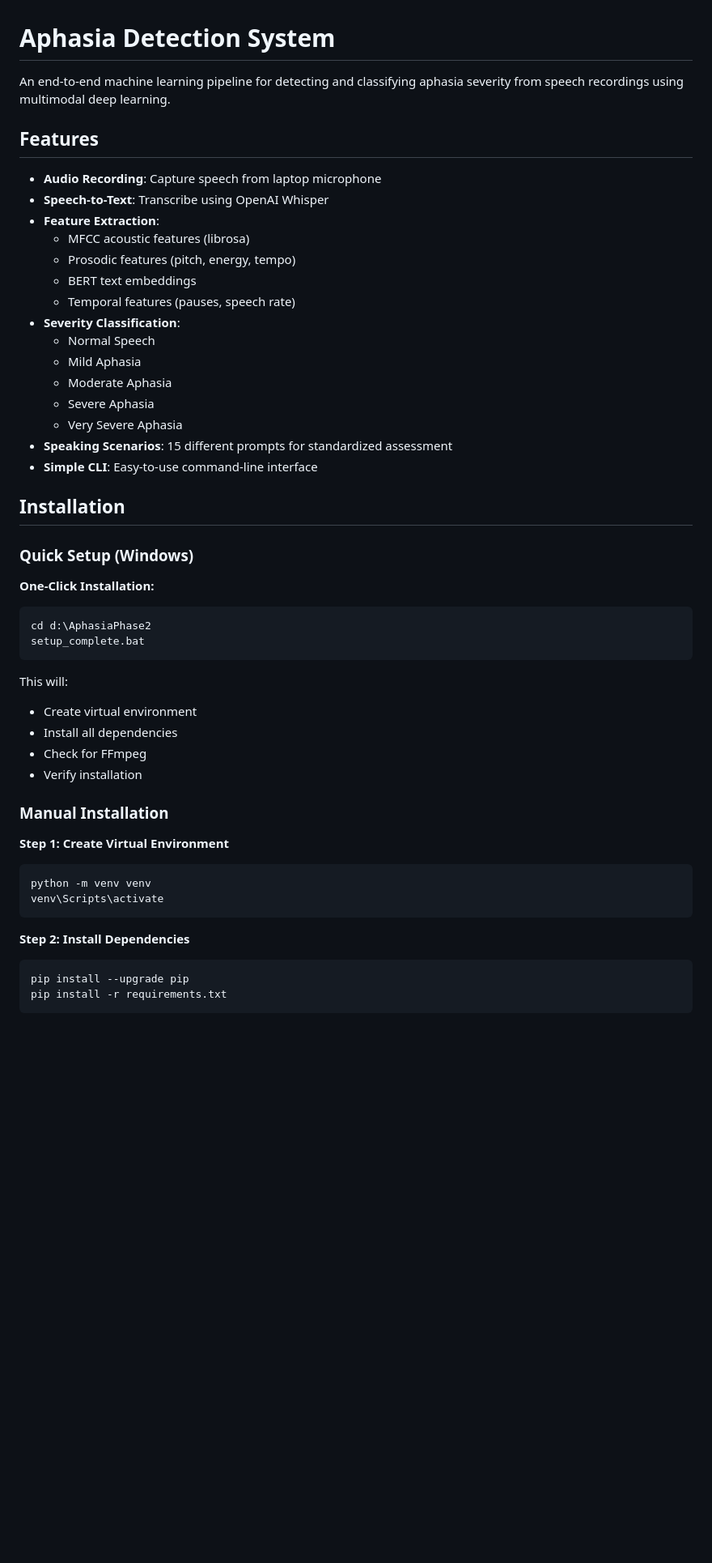
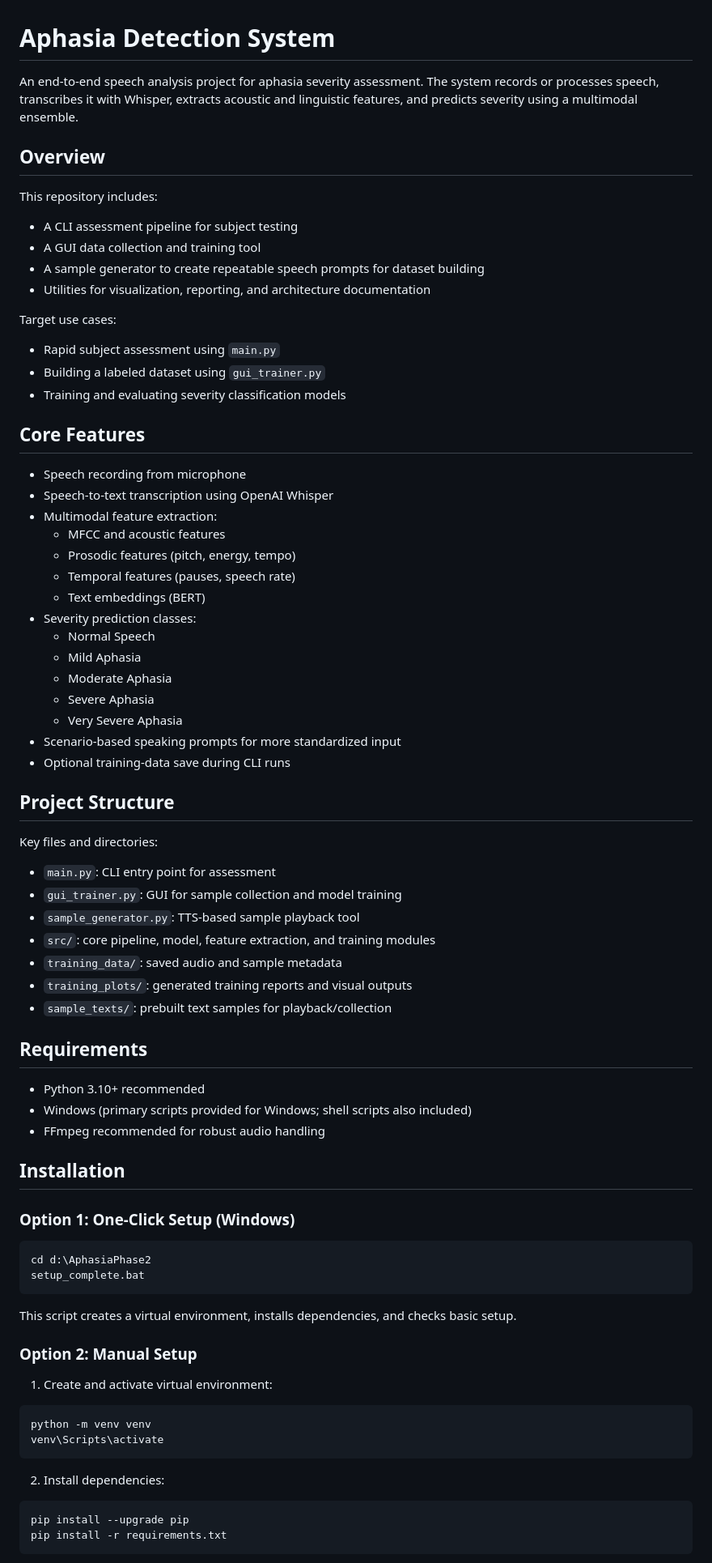
Before and after one commit to ShyamSundarSSS/Aphasia_Project, a Markdown page: README.md, the part around one of its changes. Shown at 81% size. GitHub-like rendering; blank space fills up the shorter version.

````diff
--- a/README.md
+++ b/README.md
@@ -1,50 +1,80 @@
 # Aphasia Detection System
 
-An end-to-end machine learning pipeline for detecting and classifying aphasia severity from speech recordings using multimodal deep learning.
+An end-to-end speech analysis project for aphasia severity assessment. The system records or processes speech, transcribes it with Whisper, extracts acoustic and linguistic features, and predicts severity using a multimodal ensemble.
 
-## Features
+## Overview
 
-- **Audio Recording**: Capture speech from laptop microphone
-- **Speech-to-Text**: Transcribe using OpenAI Whisper
-- **Feature Extraction**:
-  - MFCC acoustic features (librosa)
+This repository includes:
+
+- A CLI assessment pipeline for subject testing
+- A GUI data collection and training tool
+- A sample generator to create repeatable speech prompts for dataset building
+- Utilities for visualization, reporting, and architecture documentation
+
+Target use cases:
+
+- Rapid subject assessment using `main.py`
+- Building a labeled dataset using `gui_trainer.py`
+- Training and evaluating severity classification models
+
+## Core Features
+
+- Speech recording from microphone
+- Speech-to-text transcription using OpenAI Whisper
+- Multimodal feature extraction:
+  - MFCC and acoustic features
   - Prosodic features (pitch, energy, tempo)
-  - BERT text embeddings
   - Temporal features (pauses, speech rate)
-- **Severity Classification**:
+  - Text embeddings (BERT)
+- Severity prediction classes:
   - Normal Speech
   - Mild Aphasia
   - Moderate Aphasia
   - Severe Aphasia
   - Very Severe Aphasia
-- **Speaking Scenarios**: 15 different prompts for standardized assessment
-- **Simple CLI**: Easy-to-use command-line interface
+- Scenario-based speaking prompts for more standardized input
+- Optional training-data save during CLI runs
+
+## Project Structure
+
+Key files and directories:
+
+- `main.py`: CLI entry point for assessment
+- `gui_trainer.py`: GUI for sample collection and model training
+- `sample_generator.py`: TTS-based sample playback tool
+- `src/`: core pipeline, model, feature extraction, and training modules
+- `training_data/`: saved audio and sample metadata
+- `training_plots/`: generated training reports and visual outputs
+- `sample_texts/`: prebuilt text samples for playback/collection
+
+## Requirements
+
+- Python 3.10+ recommended
+- Windows (primary scripts provided for Windows; shell scripts also included)
+- FFmpeg recommended for robust audio handling
 
 ## Installation
 
-### Quick Setup (Windows)
+### Option 1: One-Click Setup (Windows)
 
-**One-Click Installation:**
 ```bash
 cd d:\AphasiaPhase2
 setup_complete.bat
 ```
 
-This will:
-- Create virtual environment
-- Install all dependencies
-- Check for FFmpeg
-- Verify installation
+This script creates a virtual environment, installs dependencies, and checks basic setup.
 
-### Manual Installation
+### Option 2: Manual Setup
 
-**Step 1: Create Virtual Environment**
+1. Create and activate virtual environment:
+
 ```bash
 python -m venv venv
 venv\Scripts\activate
 ```
 
-**Step 2: Install Dependencies**
+2. Install dependencies:
+
 ```bash
 pip install --upgrade pip
 pip install -r requirements.txt
````
Also changed, not shown: other parts of README.md (+81 -101 lines).
